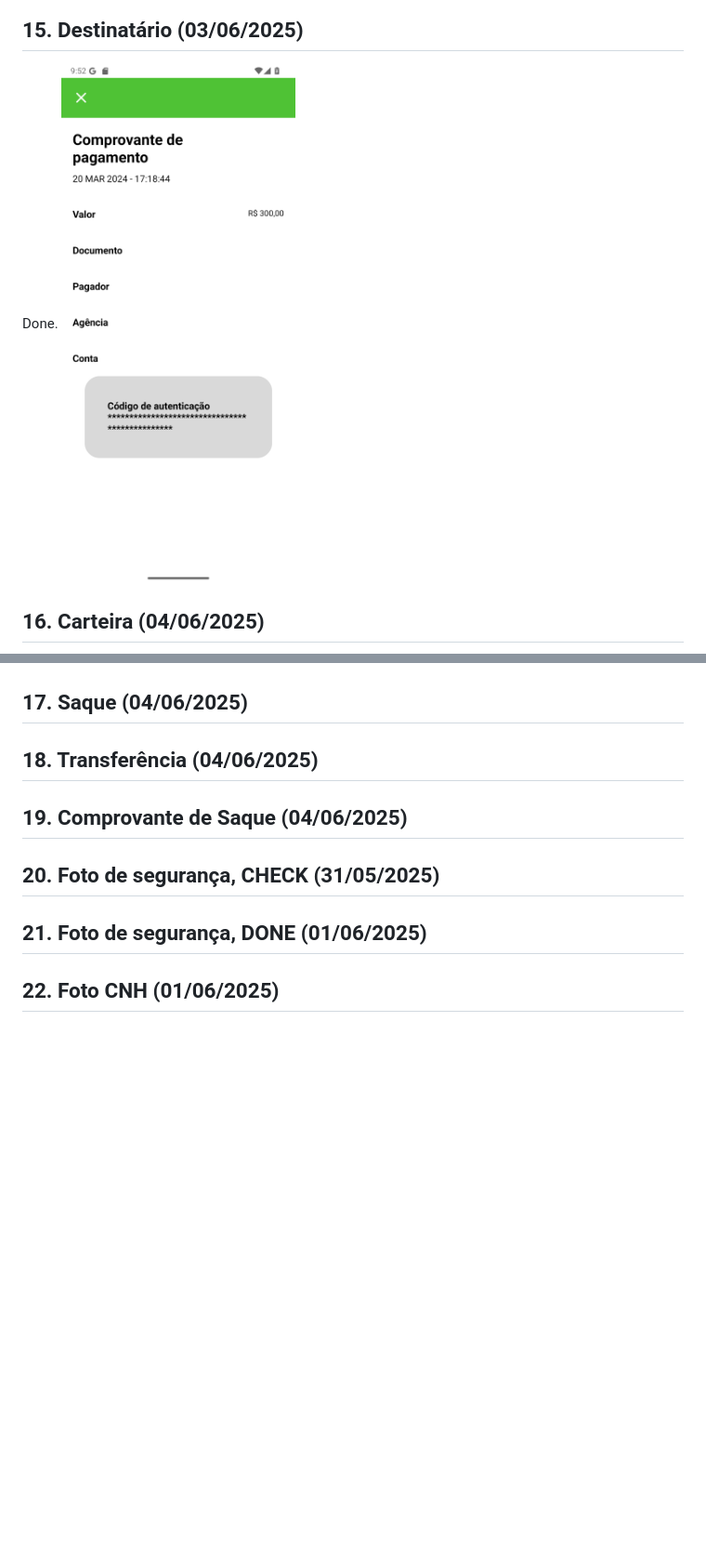
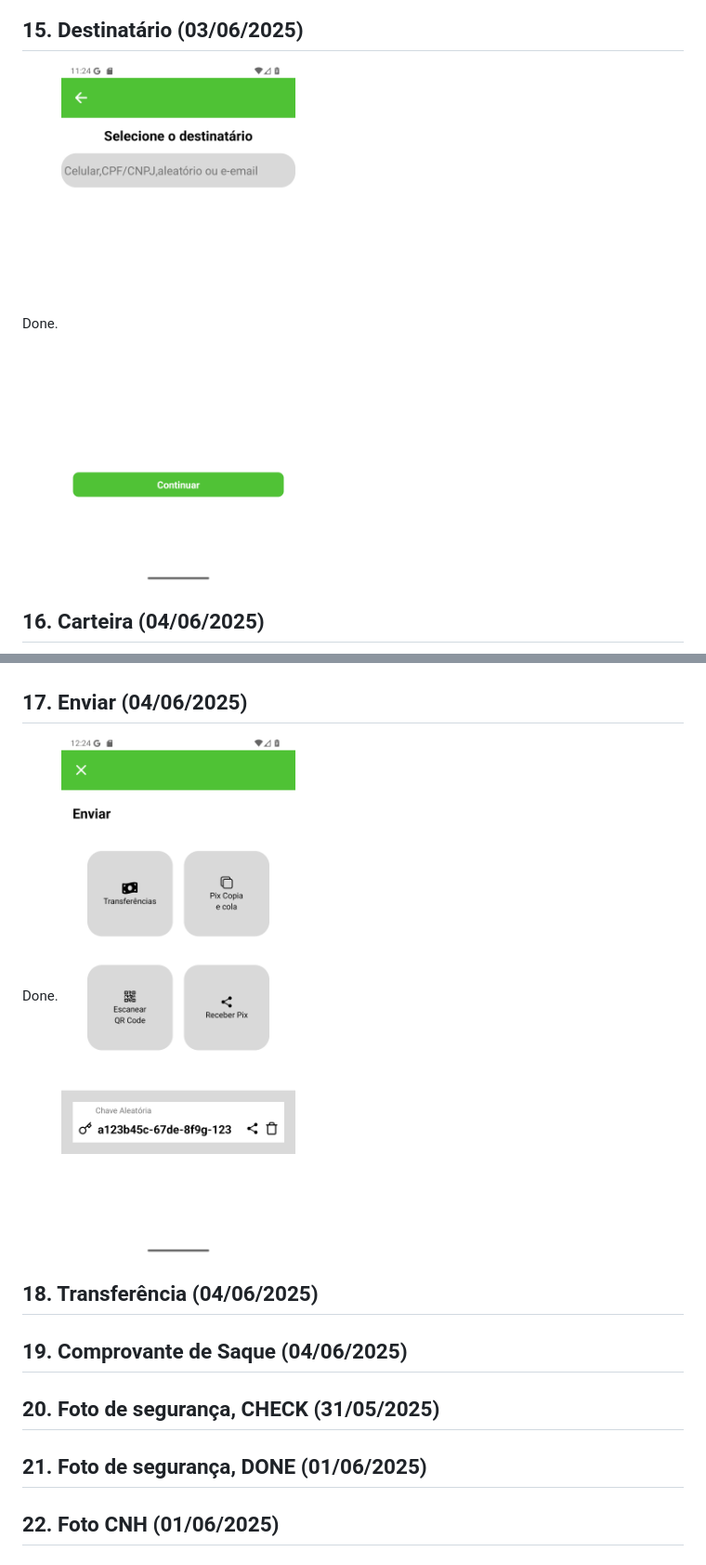
Before and after one commit to LucasBonny/FruitExpress, a Markdown page: README.md, 2 parts joined by grey strips. Shown: that part at 93% size. GitHub-like rendering; pictures changed too: assets/screenshots/screen-17.png (added); blank space fills up the shorter version.

Commit message:
Enviar OK, Rotas OK

```diff
--- a/README.md
+++ b/README.md
@@ -52,13 +52,15 @@ Done.
 ![comprovante](./assets/screenshots/screen-12.png)
 ## 15. Destinatário (03/06/2025)
 Done.
-![destino](./assets/screenshots/screen-12.png)
+![destino](./assets/screenshots/screen-15.png)
 
 ## 16. Carteira (04/06/2025)
 Done.
 ![carteira](./assets/screenshots/screen-16.png)
 
-## 17. Saque (04/06/2025)
+## 17. Enviar (04/06/2025)
+Done.
+![carteiraEnviar](./assets/screenshots/screen-17.png)
 
 ## 18. Transferência (04/06/2025)
 
```
Also changed, not shown: 5 other files.
